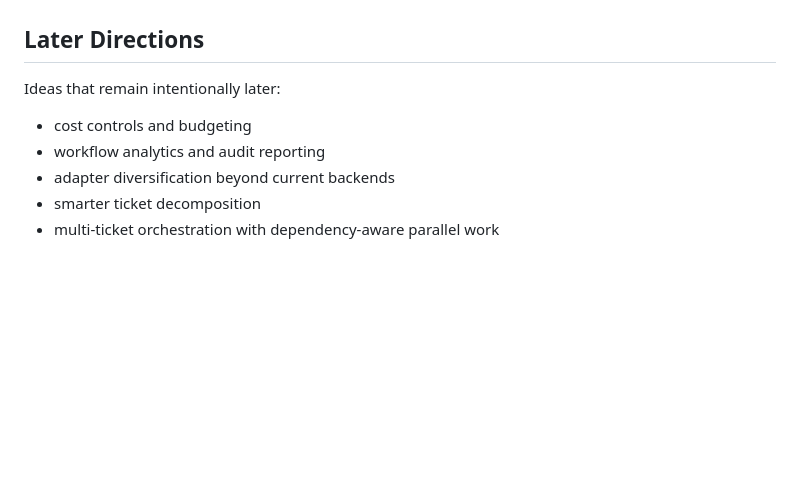
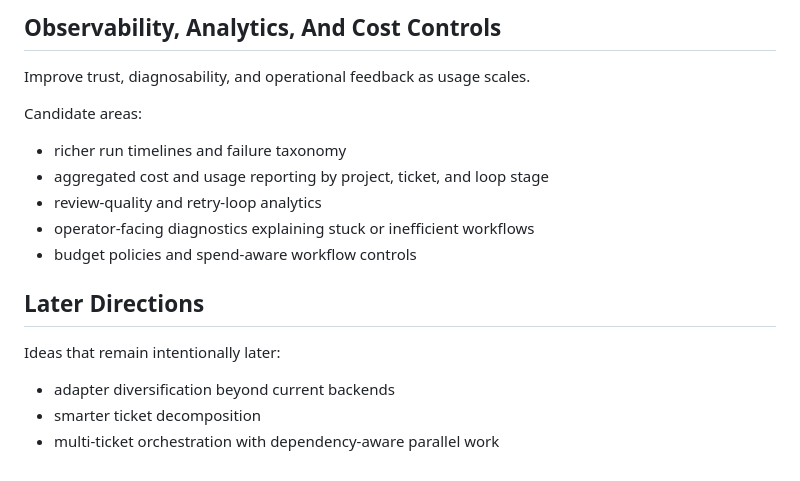
Before and after one commit to developepper/capsaicin, a Markdown page: docs/tickets/roadmap.md, the part around one of its changes. Drawn GitHub-style; blank space fills up the shorter version.

```diff
--- a/docs/tickets/roadmap.md
+++ b/docs/tickets/roadmap.md
@@ -132,9 +256,19 @@ Candidate areas:
+## Observability, Analytics, And Cost Controls
+
+Improve trust, diagnosability, and operational feedback as usage scales.
+
+Candidate areas:
+
+- richer run timelines and failure taxonomy
+- aggregated cost and usage reporting by project, ticket, and loop stage
+- review-quality and retry-loop analytics
+- operator-facing diagnostics explaining stuck or inefficient workflows
+- budget policies and spend-aware workflow controls
+
 ## Later Directions
 
 Ideas that remain intentionally later:
 
-- cost controls and budgeting
-- workflow analytics and audit reporting
 - adapter diversification beyond current backends
 - smarter ticket decomposition
 - multi-ticket orchestration with dependency-aware parallel work
```
Also changed, not shown: other parts of docs/tickets/roadmap.md (+124 -0 lines).
